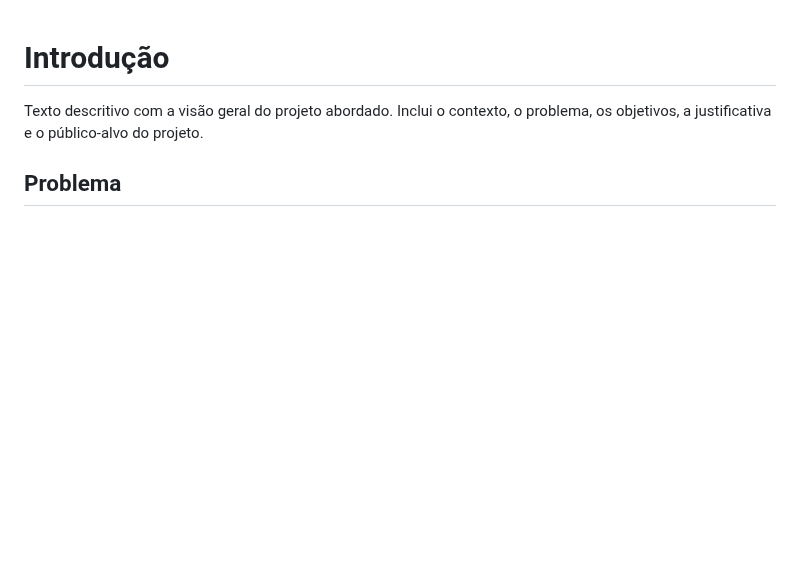
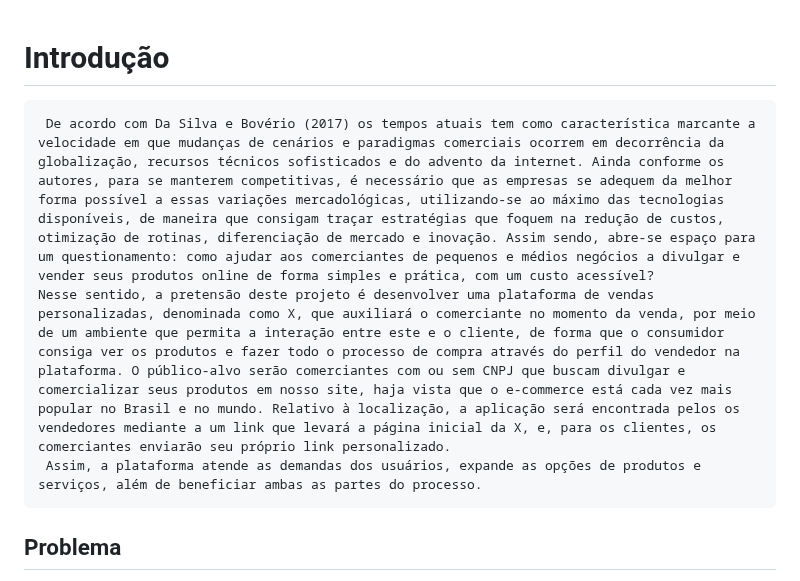
Before and after one commit to ICEI-PUC-Minas-PBR-SI/pbr-si-2023-1-p1-proj-web-g7-grupo-7, a Markdown page: docs/context.md, the part around the change. Rendered like a GitHub page; blank space fills up the shorter version.

```diff
--- a/docs/context.md
+++ b/docs/context.md
@@ -1,6 +1,8 @@
 # Introdução
+     De acordo com Da Silva e Bovério (2017) os tempos atuais tem como característica marcante a velocidade em que mudanças de cenários e paradigmas comerciais ocorrem em decorrência da globalização, recursos técnicos sofisticados e do advento da internet. Ainda conforme os autores, para se manterem competitivas, é necessário que as empresas se adequem da melhor forma possível a essas variações mercadológicas, utilizando-se ao máximo das tecnologias disponíveis, de maneira que consigam traçar estratégias que foquem na redução de custos, otimização de rotinas, diferenciação de mercado e inovação. Assim sendo, abre-se espaço para um questionamento: como ajudar aos comerciantes de pequenos e médios negócios a divulgar e vender seus produtos online de forma simples e prática, com um custo acessível?
+    Nesse sentido, a pretensão deste projeto é desenvolver uma plataforma de vendas personalizadas, denominada como X, que auxiliará o comerciante no momento da venda, por meio de um ambiente que permita a interação entre este e o cliente, de forma que o consumidor consiga ver os produtos e fazer todo o processo de compra através do perfil do vendedor na plataforma. O público-alvo serão comerciantes com ou sem CNPJ que buscam divulgar e comercializar seus produtos em nosso site, haja vista que o e-commerce está cada vez mais popular no Brasil e no mundo. Relativo à localização, a aplicação será encontrada pelos os vendedores mediante a um link que levará a página inicial da X, e, para os clientes, os comerciantes enviarão seu próprio link personalizado.
+     Assim, a plataforma atende as demandas dos usuários, expande as opções de produtos e serviços, além de beneficiar ambas as partes do processo.
 
-Texto descritivo com a visão geral do projeto abordado. Inclui o contexto, o problema, os objetivos, a justificativa e o público-alvo do projeto.
 
 ## Problema
 Nesse momento você deve apresentar o problema que a sua aplicação deve  resolver. No entanto, não é a hora de comentar sobre a aplicação.
```
